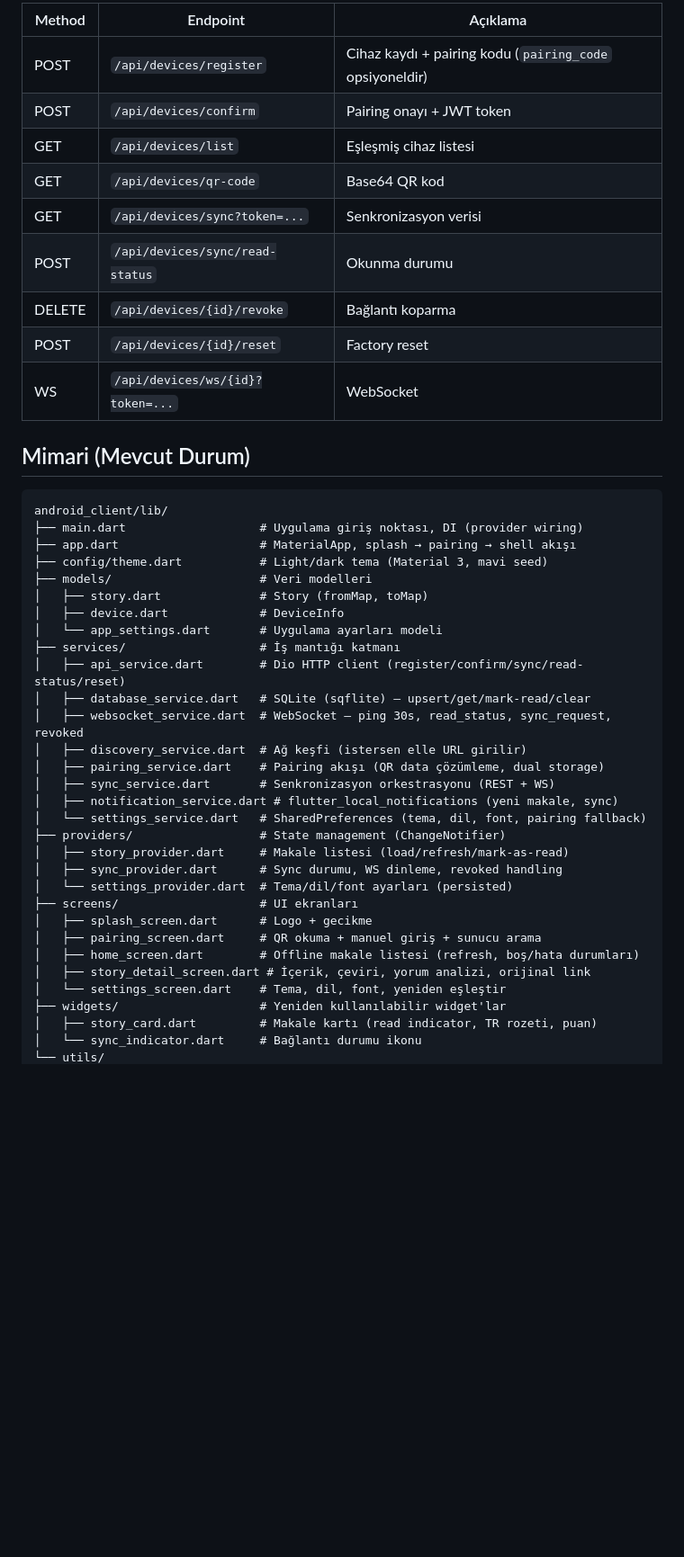
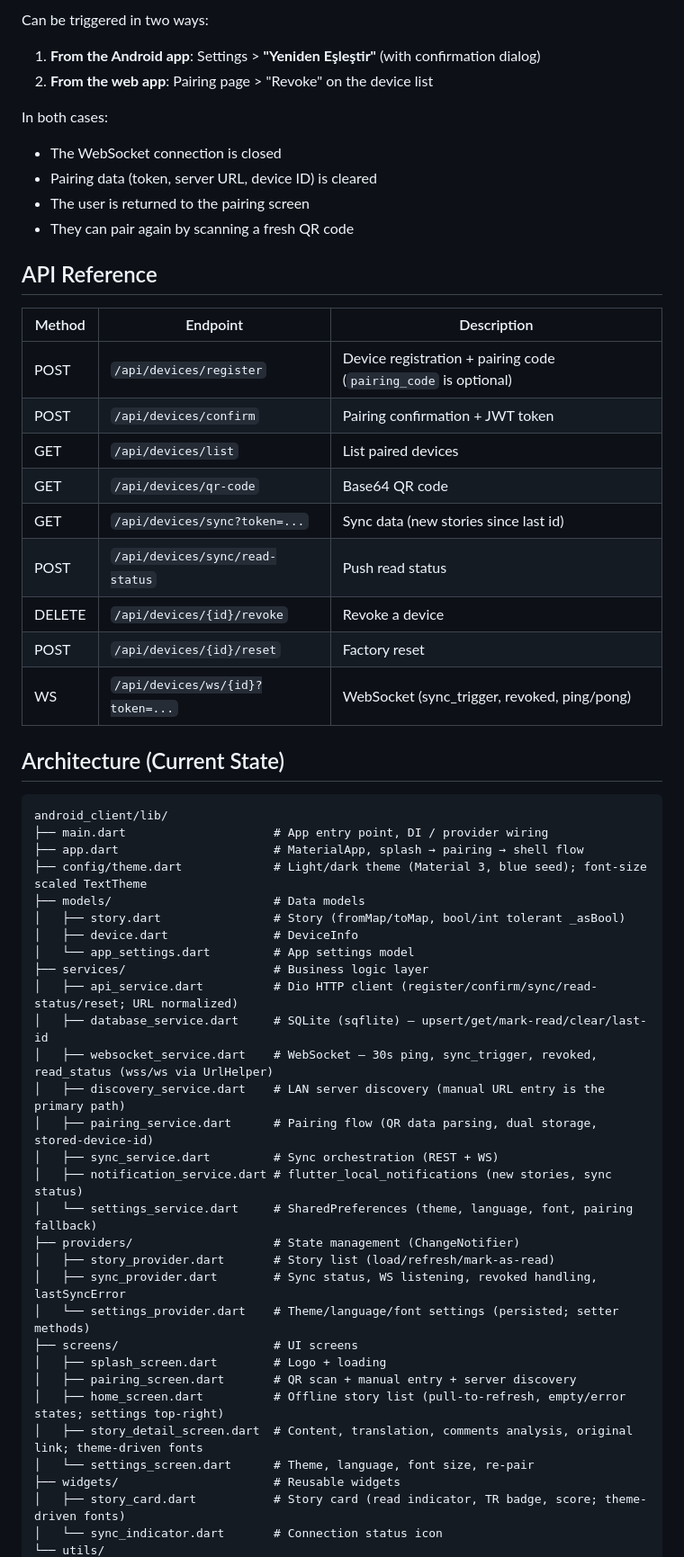
Before and after one commit to RecNes/hn-ai-summarizer, a Markdown page: docs/ANDROID_CLIENT.md, the part around one of its changes. Shown at 90% size. Drawn GitHub-style; blank space fills up the shorter version.

````diff
--- a/docs/ANDROID_CLIENT.md
+++ b/docs/ANDROID_CLIENT.md
@@ -63,47 +66,60 @@ Her iki durumda da:
 
-| Method | Endpoint | Açıklama |
-|--------|----------|----------|
-| POST | `/api/devices/register` | Cihaz kaydı + pairing kodu (`pairing_code` opsiyoneldir) |
-| POST | `/api/devices/confirm` | Pairing onayı + JWT token |
-| GET | `/api/devices/list` | Eşleşmiş cihaz listesi |
-| GET | `/api/devices/qr-code` | Base64 QR kod |
-| GET | `/api/devices/sync?token=...` | Senkronizasyon verisi |
-| POST | `/api/devices/sync/read-status` | Okunma durumu |
-| DELETE | `/api/devices/{id}/revoke` | Bağlantı koparma |
+Can be triggered in two ways:
+
+1. **From the Android app**: Settings > **"Yeniden Eşleştir"** (with confirmation dialog)
+2. **From the web app**: Pairing page > "Revoke" on the device list
+
+In both cases:
+- The WebSocket connection is closed
+- Pairing data (token, server URL, device ID) is cleared
+- The user is returned to the pairing screen
+- They can pair again by scanning a fresh QR code
+
+## API Reference
+
+| Method | Endpoint | Description |
+|--------|----------|-------------|
+| POST | `/api/devices/register` | Device registration + pairing code (`pairing_code` is optional) |
+| POST | `/api/devices/confirm` | Pairing confirmation + JWT token |
+| GET | `/api/devices/list` | List paired devices |
+| GET | `/api/devices/qr-code` | Base64 QR code |
+| GET | `/api/devices/sync?token=...` | Sync data (new stories since last id) |
+| POST | `/api/devices/sync/read-status` | Push read status |
+| DELETE | `/api/devices/{id}/revoke` | Revoke a device |
 | POST | `/api/devices/{id}/reset` | Factory reset |
-| WS | `/api/devices/ws/{id}?token=...` | WebSocket |
+| WS | `/api/devices/ws/{id}?token=...` | WebSocket (sync_trigger, revoked, ping/pong) |
 
-## Mimari (Mevcut Durum)
+## Architecture (Current State)
 
 ```
 android_client/lib/
-├── main.dart                   # Uygulama giriş noktası, DI (provider wiring)
-├── app.dart                    # MaterialApp, splash → pairing → shell akışı
-├── config/theme.dart           # Light/dark tema (Material 3, mavi seed)
-├── models/                     # Veri modelleri
-│   ├── story.dart              # Story (fromMap, toMap)
-│   ├── device.dart             # DeviceInfo
-│   └── app_settings.dart       # Uygulama ayarları modeli
-├── services/                   # İş mantığı katmanı
-│   ├── api_service.dart        # Dio HTTP client (register/confirm/sync/read-status/reset)
-│   ├── database_service.dart   # SQLite (sqflite) — upsert/get/mark-read/clear
-│   ├── websocket_service.dart  # WebSocket — ping 30s, read_status, sync_request, revoked
-│   ├── discovery_service.dart  # Ağ keşfi (istersen elle URL girilir)
-│   ├── pairing_service.dart    # Pairing akışı (QR data çözümleme, dual storage)
-│   ├── sync_service.dart       # Senkronizasyon orkestrasyonu (REST + WS)
-│   ├── notification_service.dart # flutter_local_notifications (yeni makale, sync)
-│   └── settings_service.dart   # SharedPreferences (tema, dil, font, pairing fallback)
-├── providers/                  # State management (ChangeNotifier)
-│   ├── story_provider.dart     # Makale listesi (load/refresh/mark-as-read)
-│   ├── sync_provider.dart      # Sync durumu, WS dinleme, revoked handling
-│   └── settings_provider.dart  # Tema/dil/font ayarları (persisted)
-├── screens/                    # UI ekranları
-│   ├── splash_screen.dart      # Logo + gecikme
-│   ├── pairing_screen.dart     # QR okuma + manuel giriş + sunucu arama
-│   ├── home_screen.dart        # Offline makale listesi (refresh, boş/hata durumları)
-│   ├── story_detail_screen.dart # İçerik, çeviri, yorum analizi, orijinal link
-│   └── settings_screen.dart    # Tema, dil, font, yeniden eşleştir
-├── widgets/                    # Yeniden kullanılabilir widget'lar
-│   ├── story_card.dart         # Makale kartı (read indicator, TR rozeti, puan)
-│   └── sync_indicator.dart     # Bağlantı durumu ikonu
+├── main.dart                     # App entry point, DI / provider wiring
+├── app.dart                      # MaterialApp, splash → pairing → shell flow
+├── config/theme.dart             # Light/dark theme (Material 3, blue seed); font-size scaled TextTheme
+├── models/                       # Data models
+│   ├── story.dart                # Story (fromMap/toMap, bool/int tolerant _asBool)
+│   ├── device.dart               # DeviceInfo
+│   └── app_settings.dart         # App settings model
+├── services/                     # Business logic layer
+│   ├── api_service.dart          # Dio HTTP client (register/confirm/sync/read-status/reset; URL normalized)
+│   ├── database_service.dart     # SQLite (sqflite) — upsert/get/mark-read/clear/last-id
+│   ├── websocket_service.dart    # WebSocket — 30s ping, sync_trigger, revoked, read_status (wss/ws via UrlHelper)
+│   ├── discovery_service.dart    # LAN server discovery (manual URL entry is the primary path)
+│   ├── pairing_service.dart      # Pairing flow (QR data parsing, dual storage, stored-device-id)
+│   ├── sync_service.dart         # Sync orchestration (REST + WS)
+│   ├── notification_service.dart # flutter_local_notifications (new stories, sync status)
+│   └── settings_service.dart     # SharedPreferences (theme, language, font, pairing fallback)
+├── providers/                    # State management (ChangeNotifier)
+│   ├── story_provider.dart       # Story list (load/refresh/mark-as-read)
+│   ├── sync_provider.dart        # Sync status, WS listening, revoked handling, lastSyncError
+│   └── settings_provider.dart    # Theme/language/font settings (persisted; setter methods)
+├── screens/                      # UI screens
+│   ├── splash_screen.dart        # Logo + loading
+│   ├── pairing_screen.dart       # QR scan + manual entry + server discovery
+│   ├── home_screen.dart          # Offline story list (pull-to-refresh, empty/error states; settings top-right)
+│   ├── story_detail_screen.dart  # Content, translation, comments analysis, original link; theme-driven fonts
+│   └── settings_screen.dart      # Theme, language, font size, re-pair
+├── widgets/                      # Reusable widgets
+│   ├── story_card.dart           # Story card (read indicator, TR badge, score; theme-driven fonts)
+│   └── sync_indicator.dart       # Connection status icon
 └── utils/
````
Also changed, not shown: other parts of docs/ANDROID_CLIENT.md (+53 -41 lines).
